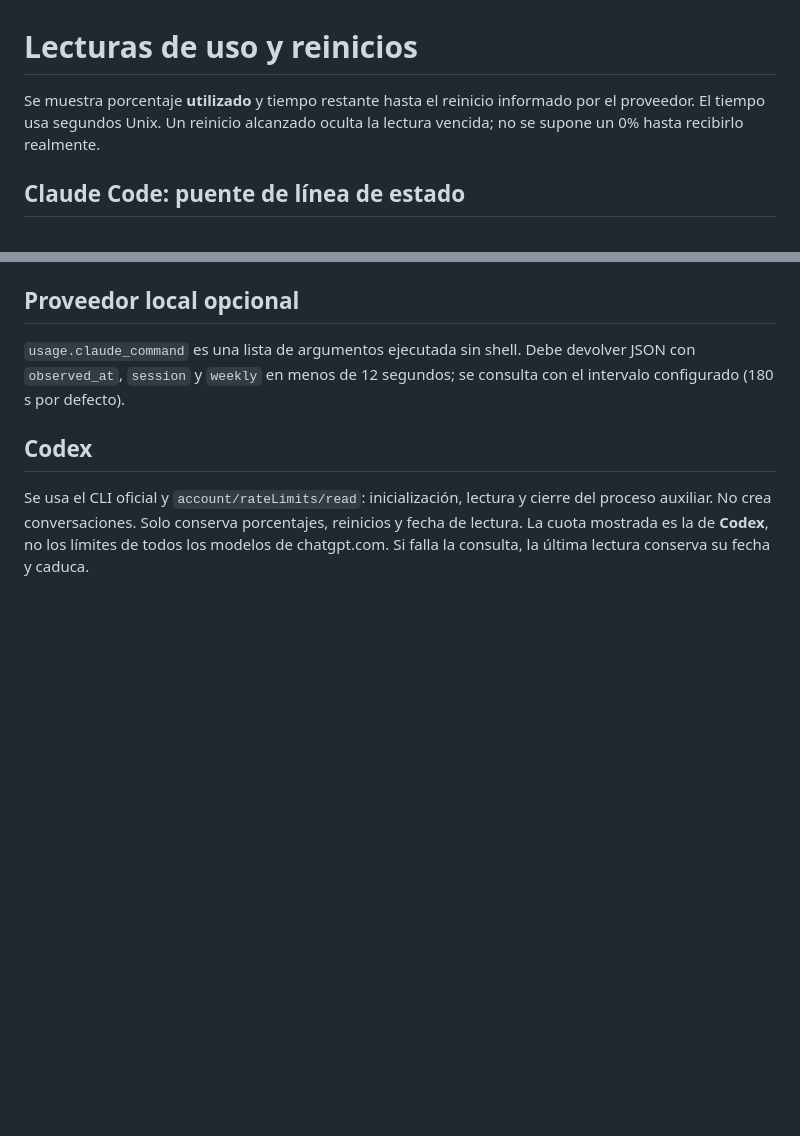
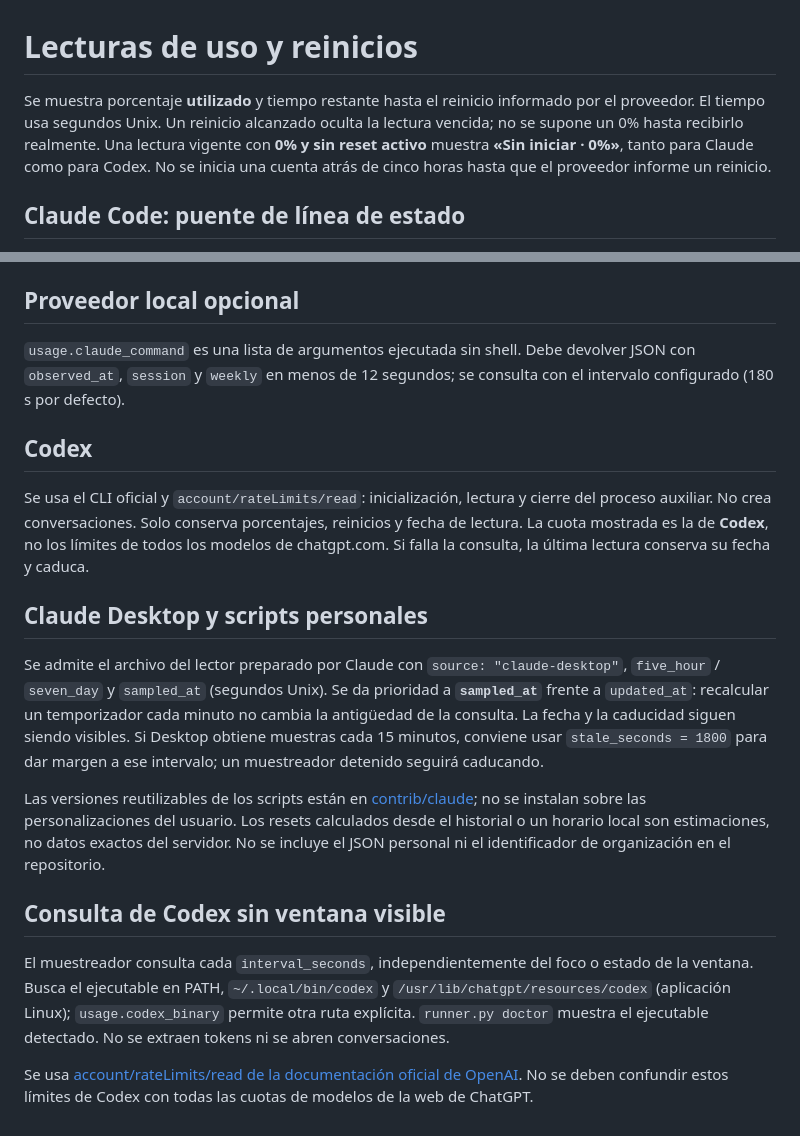
Before and after one commit to Mike7Gtz/orbita-hud, a Markdown page: docs/providers.md, 2 parts joined by grey strips. GitHub-like rendering; blank space fills up the shorter version.

```diff
--- a/docs/providers.md
+++ b/docs/providers.md
@@ -1,6 +1,6 @@
 # Lecturas de uso y reinicios
 
-Se muestra porcentaje **utilizado** y tiempo restante hasta el reinicio informado por el proveedor. El tiempo usa segundos Unix. Un reinicio alcanzado oculta la lectura vencida; no se supone un 0% hasta recibirlo realmente.
+Se muestra porcentaje **utilizado** y tiempo restante hasta el reinicio informado por el proveedor. El tiempo usa segundos Unix. Un reinicio alcanzado oculta la lectura vencida; no se supone un 0% hasta recibirlo realmente. Una lectura vigente con **0% y sin reset activo** muestra **«Sin iniciar · 0%»**, tanto para Claude como para Codex. No se inicia una cuenta atrás de cinco horas hasta que el proveedor informe un reinicio.
 
 ## Claude Code: puente de línea de estado
 
@@ -43,3 +43,15 @@ Se conserva `~/.config/orbita-hud/claude-usage.json` como respaldo cuando no exi
 ## Codex
 
 Se usa el CLI oficial y `account/rateLimits/read`: inicialización, lectura y cierre del proceso auxiliar. No crea conversaciones. Solo conserva porcentajes, reinicios y fecha de lectura. La cuota mostrada es la de **Codex**, no los límites de todos los modelos de chatgpt.com. Si falla la consulta, la última lectura conserva su fecha y caduca.
+
+## Claude Desktop y scripts personales
+
+Se admite el archivo del lector preparado por Claude con `source: "claude-desktop"`, `five_hour` / `seven_day` y `sampled_at` (segundos Unix). Se da prioridad a **`sampled_at`** frente a `updated_at`: recalcular un temporizador cada minuto no cambia la antigüedad de la consulta. La fecha y la caducidad siguen siendo visibles. Si Desktop obtiene muestras cada 15 minutos, conviene usar `stale_seconds = 1800` para dar margen a ese intervalo; un muestreador detenido seguirá caducando.
+
+Las versiones reutilizables de los scripts están en [contrib/claude](../contrib/claude/README.md); no se instalan sobre las personalizaciones del usuario. Los resets calculados desde el historial o un horario local son estimaciones, no datos exactos del servidor. No se incluye el JSON personal ni el identificador de organización en el repositorio.
+
+## Consulta de Codex sin ventana visible
+
+El muestreador consulta cada `interval_seconds`, independientemente del foco o estado de la ventana. Busca el ejecutable en PATH, `~/.local/bin/codex` y `/usr/lib/chatgpt/resources/codex` (aplicación Linux); `usage.codex_binary` permite otra ruta explícita. `runner.py doctor` muestra el ejecutable detectado. No se extraen tokens ni se abren conversaciones.
+
+Se usa [account/rateLimits/read de la documentación oficial de OpenAI](https://learn.chatgpt.com/docs/app-server#6-rate-limits-chatgpt). No se deben confundir estos límites de Codex con todas las cuotas de modelos de la web de ChatGPT.
```
Also changed, not shown: CHANGELOG.md (+8 -0 lines), README.md (+4 -4 lines), assets/preview-left.png, assets/preview-right.png, assets/progress-50.png, 12 other files.
